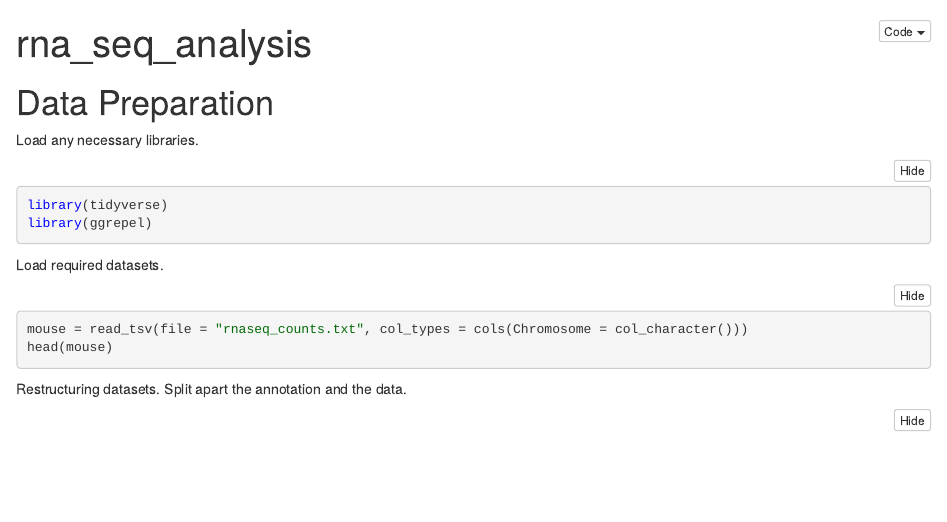
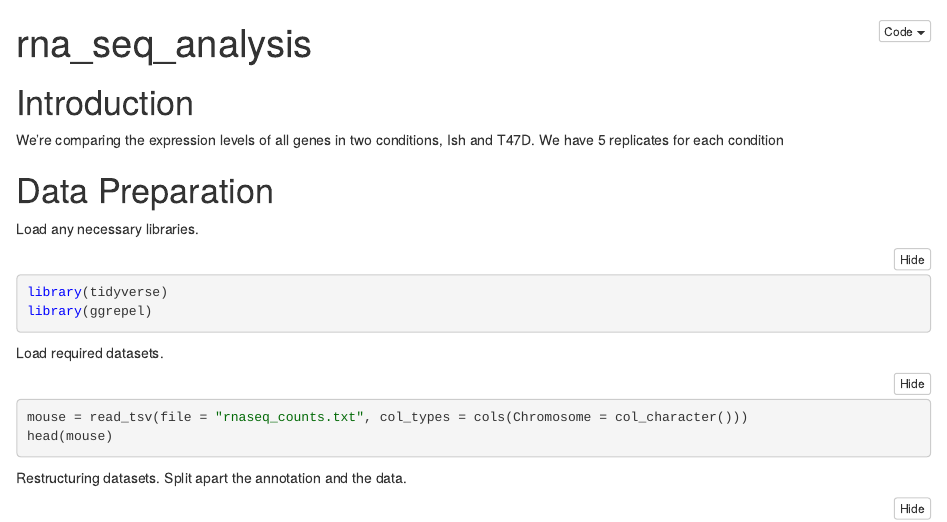
Before and after one commit to nmajoraz/R-Notebooks-Exercise, an R Markdown document (rna_seq_analysis.Rmd): the page in a window 1100 px wide, from its top. The pictures show the output file rna_seq_analysis.nb.html that the author committed with the source, opened offline.

Commit message:
Tidying Up. Final Product.

````diff
--- a/rna_seq_analysis.Rmd
+++ b/rna_seq_analysis.Rmd
@@ -1,3 +1,3 @@
 ---
 title: "rna_seq_analysis"
-output: html_notebook
+output:
@@ -5,8 +10,12 @@ output: html_notebook
+Introduction
+============
+We're comparing the expression levels of all genes in two conditions, Ish and T47D.
+We have 5 replicates for each condition
 
 Data Preparation
 ================
 Load any necessary libraries.
-```{r "libraries", warning = FALSE}
+```{r "libraries", warning = FALSE, message = FALSE}
 library(tidyverse)
 library(ggrepel)
 ```
````
Also changed, not shown: rna_seq_analysis.html (added), rna_seq_analysis.nb.html, rna_seq_analysis.Rmd (5 more changed lines).
